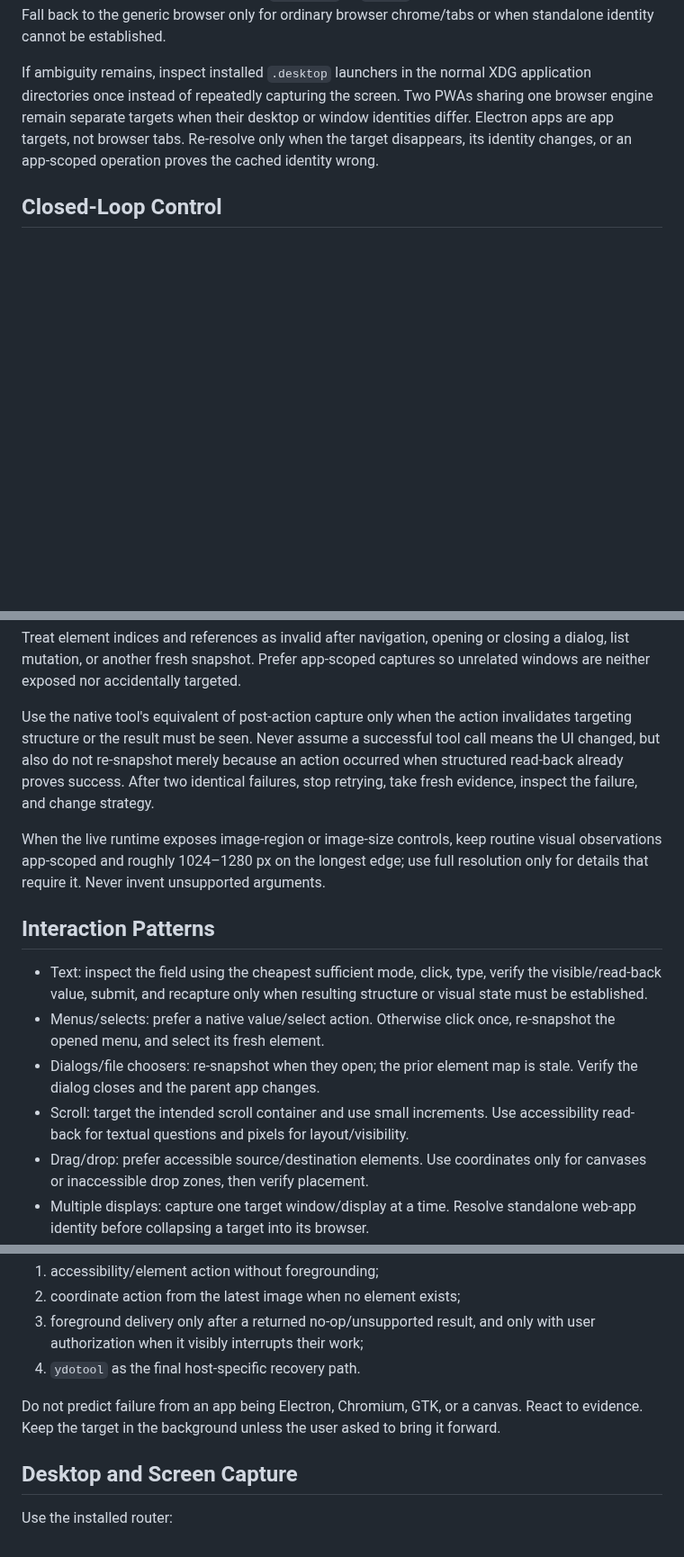
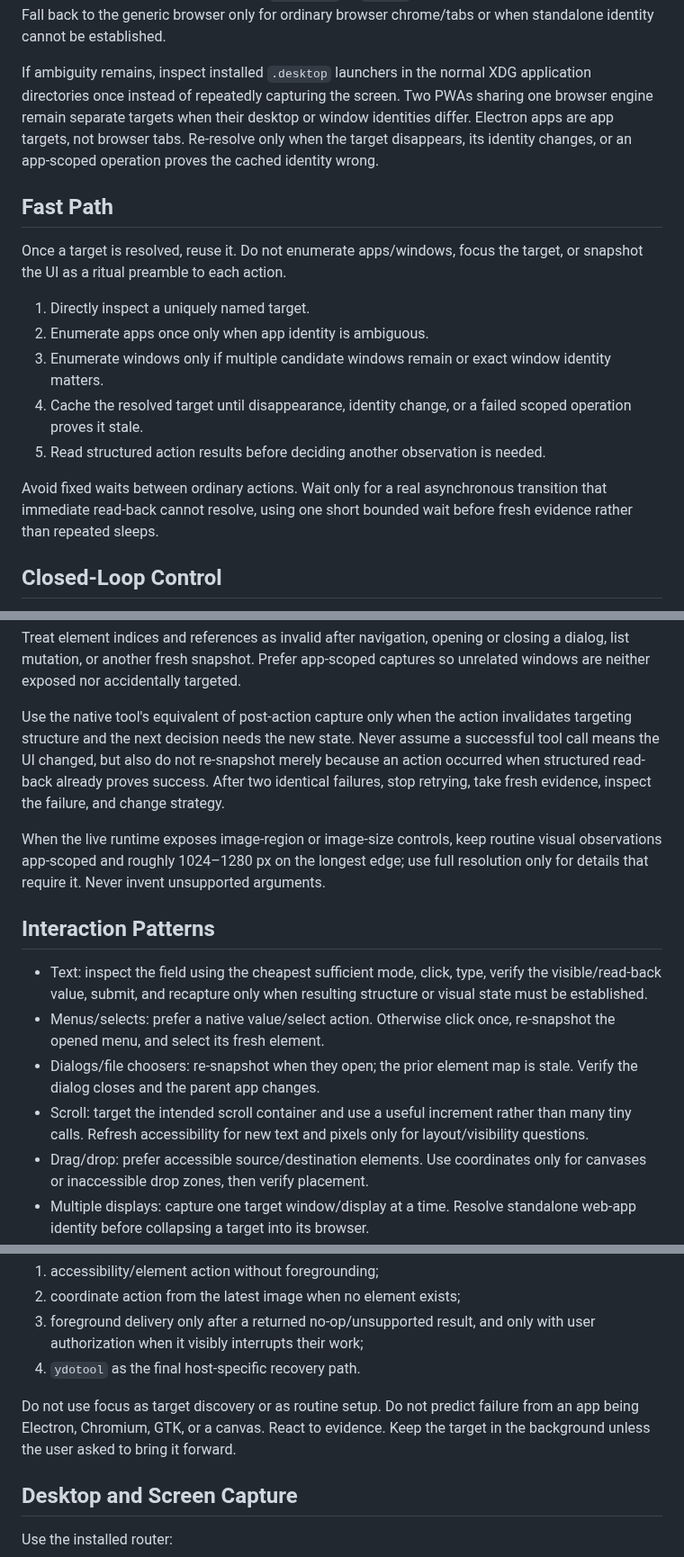
Before and after one commit to ryanraposo/gnome-wayland-computer-use, a Markdown page: runtimes/openai/SKILL.md, 3 parts joined by grey strips. Shown at 90% size. GitHub-like rendering; blank space fills up the shorter version.

Commit message:
perf: carry fast path into portable runtime

```diff
--- a/runtimes/openai/SKILL.md
+++ b/runtimes/openai/SKILL.md
@@ -70,6 +70,23 @@ window identities differ. Electron apps are app targets, not browser tabs.
 Re-resolve only when the target disappears, its identity changes, or an
 app-scoped operation proves the cached identity wrong.
 
+## Fast Path
+
+Once a target is resolved, reuse it. Do not enumerate apps/windows, focus the
+target, or snapshot the UI as a ritual preamble to each action.
+
+1. Directly inspect a uniquely named target.
+2. Enumerate apps once only when app identity is ambiguous.
+3. Enumerate windows only if multiple candidate windows remain or exact window
+   identity matters.
+4. Cache the resolved target until disappearance, identity change, or a failed
+   scoped operation proves it stale.
+5. Read structured action results before deciding another observation is needed.
+
+Avoid fixed waits between ordinary actions. Wait only for a real asynchronous
+transition that immediate read-back cannot resolve, using one short bounded wait
+before fresh evidence rather than repeated sleeps.
+
 ## Closed-Loop Control
 
 1. Resolve the exact native app, installed web app, or browser target.
@@ -85,11 +102,11 @@ closing a dialog, list mutation, or another fresh snapshot. Prefer app-scoped
 captures so unrelated windows are neither exposed nor accidentally targeted.
 
 Use the native tool's equivalent of post-action capture only when the action
-invalidates targeting structure or the result must be seen. Never assume a
-successful tool call means the UI changed, but also do not re-snapshot merely
-because an action occurred when structured read-back already proves success.
-After two identical failures, stop retrying, take fresh evidence, inspect the
-failure, and change strategy.
+invalidates targeting structure and the next decision needs the new state.
+Never assume a successful tool call means the UI changed, but also do not
+re-snapshot merely because an action occurred when structured read-back already
+proves success. After two identical failures, stop retrying, take fresh
+evidence, inspect the failure, and change strategy.
 
 When the live runtime exposes image-region or image-size controls, keep routine
 visual observations app-scoped and roughly 1024–1280 px on the longest edge;
@@ -105,8 +122,9 @@ arguments.
   re-snapshot the opened menu, and select its fresh element.
 - Dialogs/file choosers: re-snapshot when they open; the prior element map is
   stale. Verify the dialog closes and the parent app changes.
-- Scroll: target the intended scroll container and use small increments. Use
-  accessibility read-back for textual questions and pixels for layout/visibility.
+- Scroll: target the intended scroll container and use a useful increment rather
+  than many tiny calls. Refresh accessibility for new text and pixels only for
+  layout/visibility questions.
 - Drag/drop: prefer accessible source/destination elements. Use coordinates
   only for canvases or inaccessible drop zones, then verify placement.
 - Multiple displays: capture one target window/display at a time. Resolve
@@ -123,9 +141,9 @@ effect, verification, error, or escalation hint. Escalate only one rung:
    only with user authorization when it visibly interrupts their work;
 4. `ydotool` as the final host-specific recovery path.
 
-Do not predict failure from an app being Electron, Chromium, GTK, or a canvas.
-React to evidence. Keep the target in the background unless the user asked to
-bring it forward.
+Do not use focus as target discovery or as routine setup. Do not predict failure
+from an app being Electron, Chromium, GTK, or a canvas. React to evidence. Keep
+the target in the background unless the user asked to bring it forward.
 
 ## Desktop and Screen Capture
 
```
